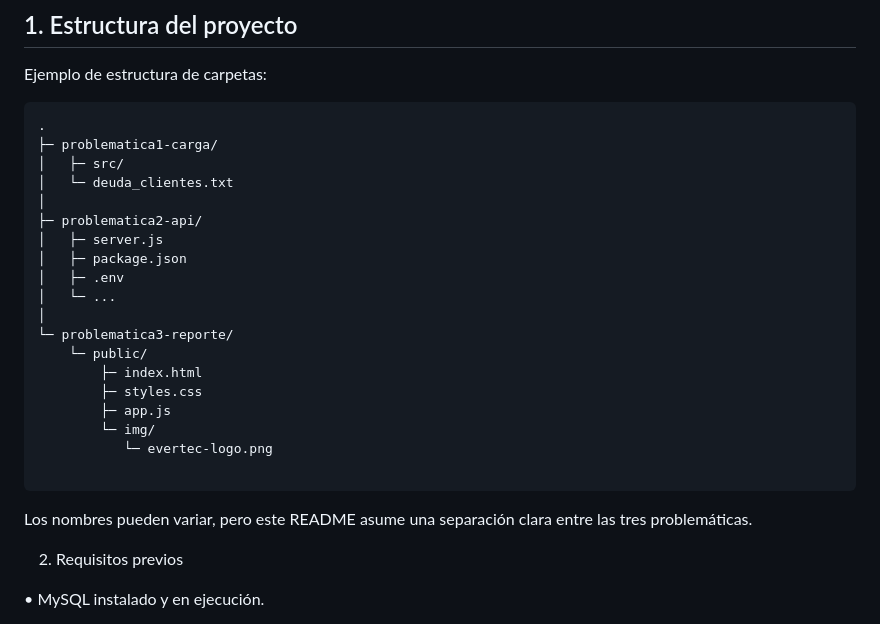
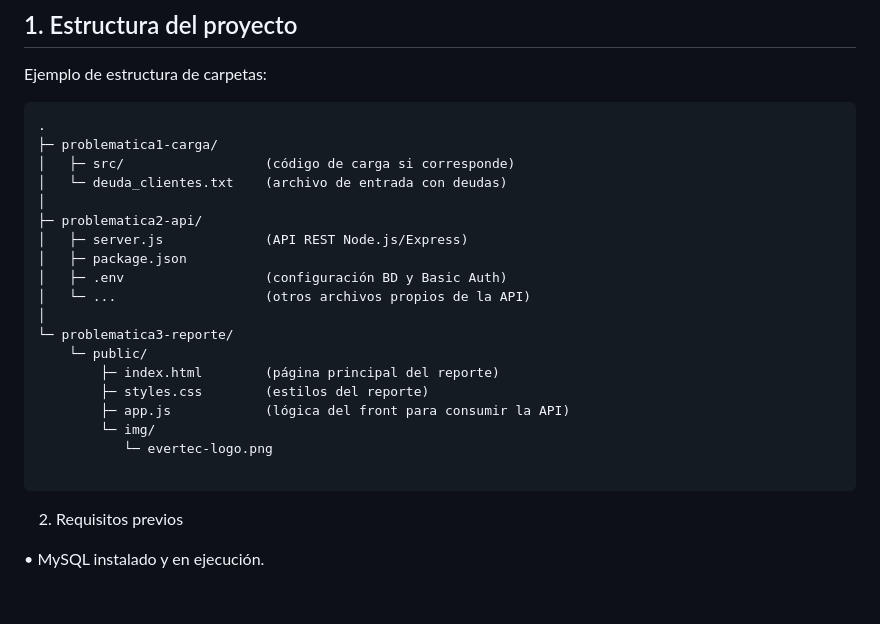
Before and after one commit to benjaTapia/prueba-tecnica-evertec, a Markdown page: README.md, the part around the change. Rendered like a GitHub page; blank space fills up the shorter version.

````diff
--- a/README.md
+++ b/README.md
@@ -19,26 +19,24 @@ Ejemplo de estructura de carpetas:
 ```text
 .
 ├─ problematica1-carga/
-│   ├─ src/
-│   └─ deuda_clientes.txt
+│   ├─ src/                  (código de carga si corresponde)
+│   └─ deuda_clientes.txt    (archivo de entrada con deudas)
 │
 ├─ problematica2-api/
-│   ├─ server.js
+│   ├─ server.js             (API REST Node.js/Express)
 │   ├─ package.json
-│   ├─ .env
-│   └─ ...
+│   ├─ .env                  (configuración BD y Basic Auth)
+│   └─ ...                   (otros archivos propios de la API)
 │
 └─ problematica3-reporte/
     └─ public/
-        ├─ index.html
-        ├─ styles.css
-        ├─ app.js
+        ├─ index.html        (página principal del reporte)
+        ├─ styles.css        (estilos del reporte)
+        ├─ app.js            (lógica del front para consumir la API)
         └─ img/
            └─ evertec-logo.png
 
 ```
-
-Los nombres pueden variar, pero este README asume una separación clara entre las tres problemáticas.
 
 2. Requisitos previos
 
````
